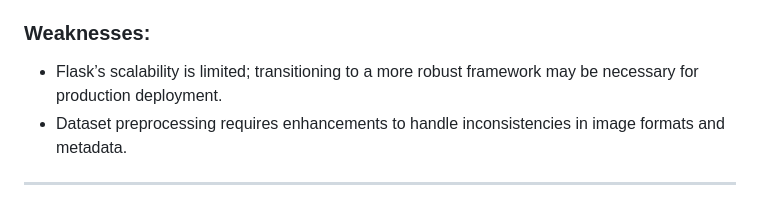
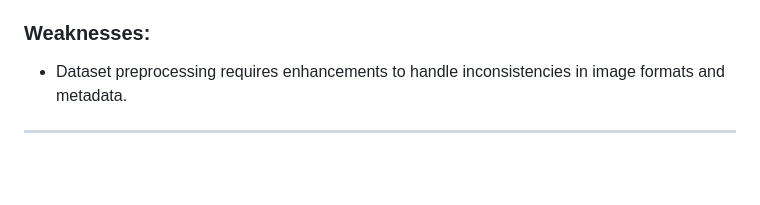
Before and after one commit to JDA-4307/JDA-4307-Color-Verification, a Markdown page: README.md, the part around the change. Rendered like a GitHub page; blank space fills up the shorter version.

```diff
--- a/README.md
+++ b/README.md
@@ -65,7 +65,6 @@ The color identification feature was chosen as the first implemented functionali
 - **GitHub**: Streamlined code collaboration and dataset management among team members.
 
 ### Weaknesses:
-- Flask’s scalability is limited; transitioning to a more robust framework may be necessary for production deployment.
 - Dataset preprocessing requires enhancements to handle inconsistencies in image formats and metadata.
 
 ---
```
